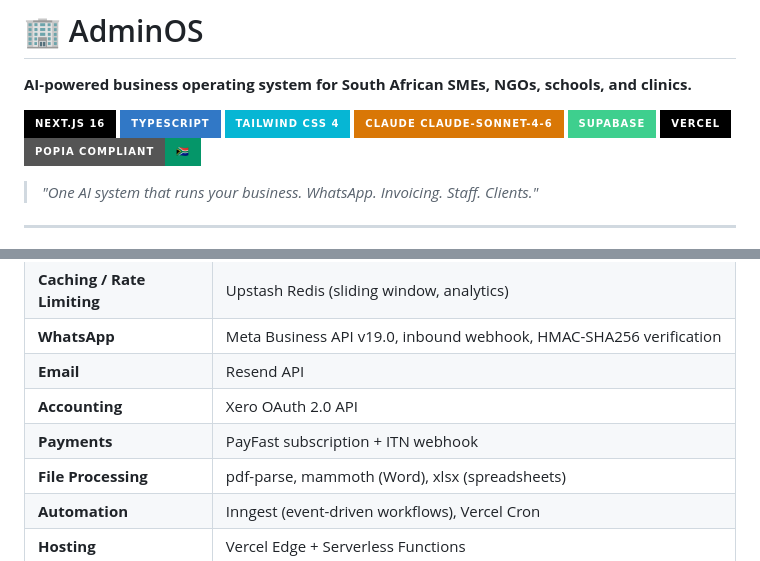
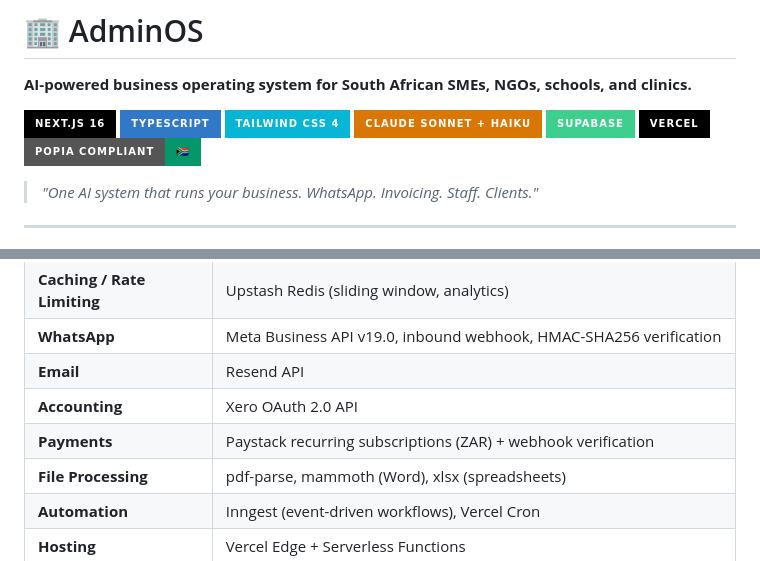
Before and after one commit to Nanda-Regine/AdminOS, a Markdown page: README.md, 2 parts joined by grey strips. Drawn GitHub-style; badges without logos.

```diff
--- a/README.md
+++ b/README.md
@@ -5,7 +5,7 @@
 [![Next.js](https://img.shields.io/badge/Next.js_16-black?style=for-the-badge&logo=next.js)](https://nextjs.org)
 [![TypeScript](https://img.shields.io/badge/TypeScript-3178C6?style=for-the-badge&logo=typescript&logoColor=white)](https://www.typescriptlang.org)
 [![Tailwind CSS](https://img.shields.io/badge/Tailwind_CSS_4-06B6D4?style=for-the-badge&logo=tailwindcss&logoColor=white)](https://tailwindcss.com)
-[![Anthropic Claude](https://img.shields.io/badge/Claude_claude--sonnet--4--6-D97706?style=for-the-badge)](https://anthropic.com)
+[![Anthropic Claude](https://img.shields.io/badge/Claude_Sonnet_+_Haiku-D97706?style=for-the-badge)](https://anthropic.com)
 [![Supabase](https://img.shields.io/badge/Supabase-3ECF8E?style=for-the-badge&logo=supabase&logoColor=white)](https://supabase.com)
 [![Vercel](https://img.shields.io/badge/Vercel-000000?style=for-the-badge&logo=vercel)](https://vercel.com)
 [![POPIA](https://img.shields.io/badge/POPIA_Compliant-🇿🇦-059669?style=for-the-badge)](#popia-compliance)
@@ -87,7 +88,7 @@ AdminOS replaces your entire toolstack with one AI-native platform. Five special
 | **WhatsApp** | Meta Business API v19.0, inbound webhook, HMAC-SHA256 verification |
 | **Email** | Resend API |
 | **Accounting** | Xero OAuth 2.0 API |
-| **Payments** | PayFast subscription + ITN webhook |
+| **Payments** | Paystack recurring subscriptions (ZAR) + webhook verification |
 | **File Processing** | pdf-parse, mammoth (Word), xlsx (spreadsheets) |
 | **Automation** | Inngest (event-driven workflows), Vercel Cron |
 | **Hosting** | Vercel Edge + Serverless Functions |
```
Also changed, not shown: other parts of README.md (+20 -16 lines).
